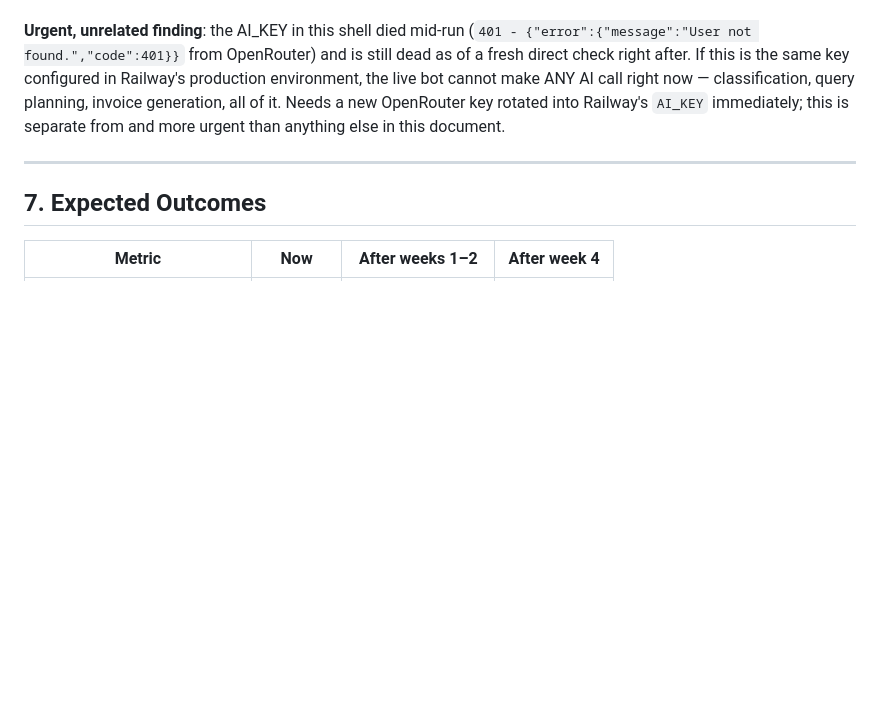
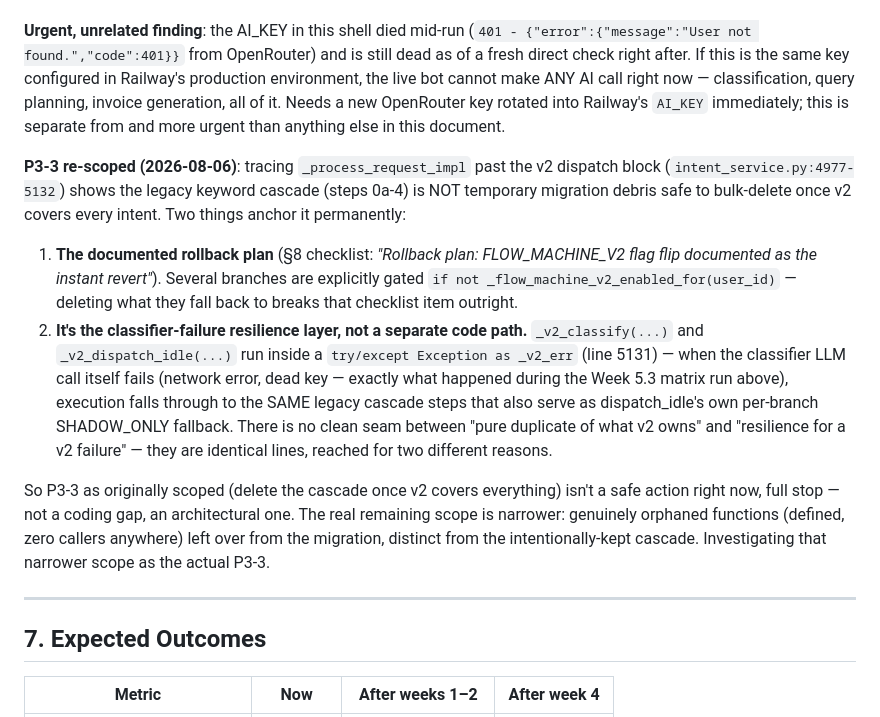
Before and after one commit to remyndlyio-bit/Ops-Bot, a Markdown page: PLAN_OF_ACTION.md, the part around the change. GitHub-like rendering; blank space fills up the shorter version.

Commit message:
C C : Re-scope P3-3 — legacy cascade is a resilience layer, not dead code
Traced _process_request_impl past the v2 dispatch block
(intent_service.py:4977-5132): the legacy keyword cascade isn't temporary
migration debris safe to bulk-delete now that v2 covers reads and writes.
Two things anchor it permanently, both already established elsewhere in
this project:

1. The documented rollback plan (PLAN_OF_ACTION.md Production Checklist:
   "Rollback plan: FLOW_MACHINE_V2 flag flip documented as the instant
   revert"). Several branches are explicitly gated
   `if not _flow_machine_v2_enabled_for(user_id)` -- deleting what they
   fall back to breaks that checklist item.
2. It's the classifier-failure resilience layer, not a separate path.
   _v2_classify/_v2_dispatch_idle run inside a try/except -- when the
   classifier LLM call itself fails (dead key, network error -- exactly
   what happened mid-way through the Week 5.3 matrix run), execution
   falls through to the SAME cascade steps that also serve as
   dispatch_idle's own per-branch SHADOW_ONLY fallback. No clean seam
   between "duplicate of what v2 owns" and "resilience for a v2 failure."

Re-scopes P3-3 to its narrower honest form: genuinely orphaned functions
(zero callers anywhere) left over from the migration, not the intentionally-
kept cascade. No code changed in this commit -- planning correction only.

Co-Authored-By: Claude Sonnet 5 <noreply@anthropic.com>

```diff
--- a/PLAN_OF_ACTION.md
+++ b/PLAN_OF_ACTION.md
@@ -486,6 +486,30 @@ classification, query planning, invoice generation, all of it. Needs a new OpenR
 key rotated into Railway's `AI_KEY` immediately; this is separate from and more urgent
 than anything else in this document.
 
+**P3-3 re-scoped (2026-08-06)**: tracing `_process_request_impl` past the v2 dispatch
+block (`intent_service.py:4977-5132`) shows the legacy keyword cascade (steps 0a-4)
+is NOT temporary migration debris safe to bulk-delete once v2 covers every intent.
+Two things anchor it permanently:
+
+1. **The documented rollback plan** (§8 checklist: *"Rollback plan: FLOW_MACHINE_V2
+   flag flip documented as the instant revert"*). Several branches are explicitly
+   gated `if not _flow_machine_v2_enabled_for(user_id)` — deleting what they fall
+   back to breaks that checklist item outright.
+2. **It's the classifier-failure resilience layer, not a separate code path.**
+   `_v2_classify(...)` and `_v2_dispatch_idle(...)` run inside a
+   `try/except Exception as _v2_err` (line 5131) — when the classifier LLM call
+   itself fails (network error, dead key — exactly what happened during the Week
+   5.3 matrix run above), execution falls through to the SAME legacy cascade steps
+   that also serve as dispatch_idle's own per-branch SHADOW_ONLY fallback. There is
+   no clean seam between "pure duplicate of what v2 owns" and "resilience for a v2
+   failure" — they are identical lines, reached for two different reasons.
+
+So P3-3 as originally scoped (delete the cascade once v2 covers everything) isn't a
+safe action right now, full stop — not a coding gap, an architectural one. The real
+remaining scope is narrower: genuinely orphaned functions (defined, zero callers
+anywhere) left over from the migration, distinct from the intentionally-kept
+cascade. Investigating that narrower scope as the actual P3-3.
+
 ---
 
 ## 7. Expected Outcomes
```
